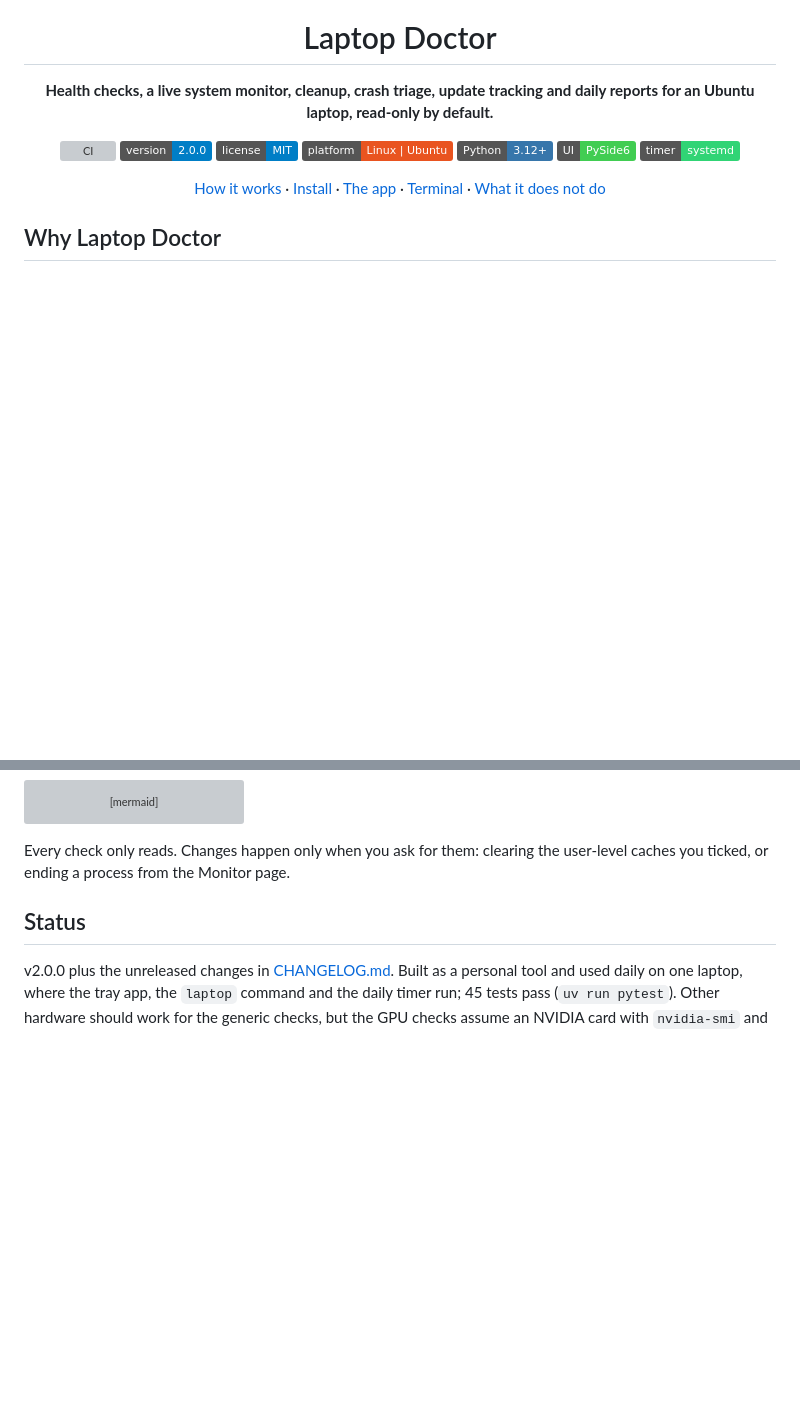
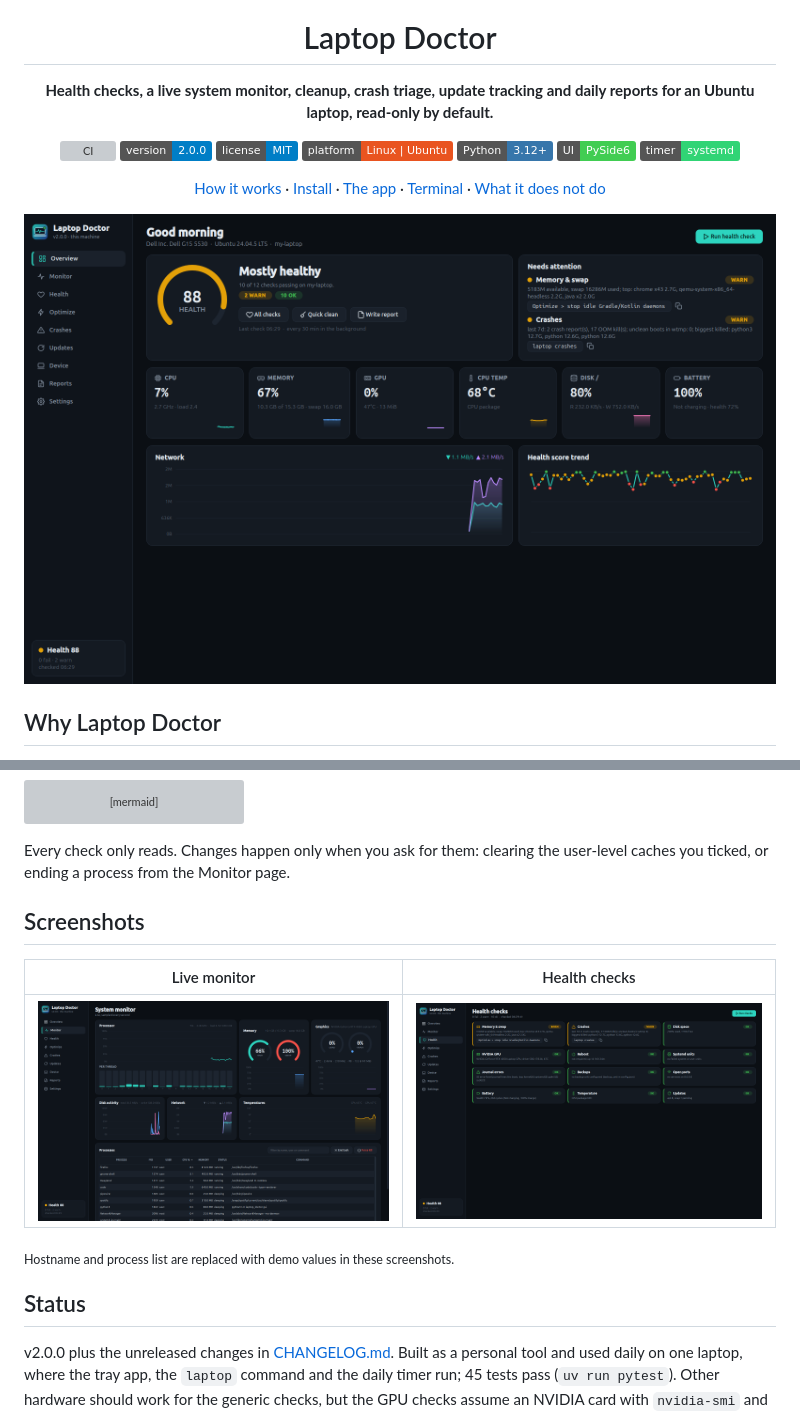
Before and after one commit to AbdelRahman-Madboly/laptop-doctor, a Markdown page: README.md, 2 parts joined by grey strips. GitHub-like rendering; pictures changed too: docs/screenshots/01-overview.png (added), docs/screenshots/02-monitor.png (added), docs/screenshots/03-health.png (added); badges without logos; blank space fills up the shorter version; grey boxes are pictures that could not be loaded.

Commit message:
docs: real screenshots from demo data

```diff
--- a/README.md
+++ b/README.md
@@ -15,6 +15,8 @@
 ![systemd](https://img.shields.io/badge/timer-systemd-30D475)
 
 [How it works](#how-it-works) · [Install](#install) · [The app](#the-app) · [Terminal](#terminal) · [What it does not do](#what-it-does-not-do)
+
+<img src="docs/screenshots/01-overview.png" width="760" alt="laptop-doctor: Overview">
 
 </div>
 
@@ -56,6 +58,14 @@ flowchart LR
 
 Every check only reads. Changes happen only when you ask for them: clearing the user-level caches
 you ticked, or ending a process from the Monitor page.
+
+## Screenshots
+
+| Live monitor | Health checks |
+|---|---|
+| ![Live monitor](docs/screenshots/02-monitor.png) | ![Health checks](docs/screenshots/03-health.png) |
+
+<sub>Hostname and process list are replaced with demo values in these screenshots.</sub>
 
 ## Status
 
```
